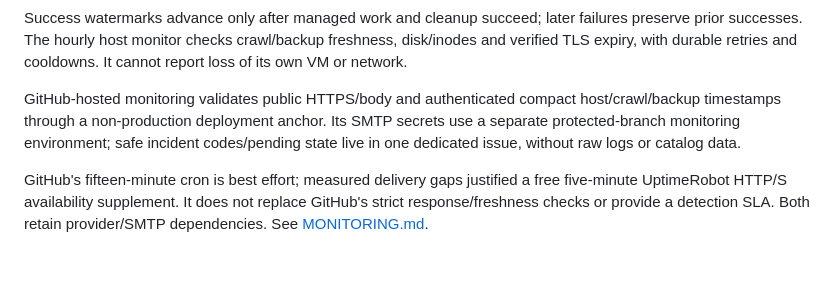
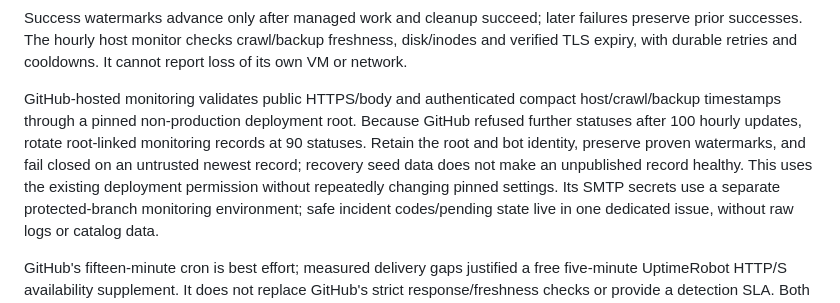
Before and after one commit to TanishTuteja/GH-Random, a Markdown page: docs/project/decisions.md, the part around the change. Rendered like a GitHub page; blank space fills up the shorter version.

Commit message:
docs: record bounded heartbeat storage decision
Keep the root and bot pinned while rotating before the observed GitHub status limit. Record watermark continuity and fail-closed behavior in the project decision log.

```diff
--- a/docs/project/decisions.md
+++ b/docs/project/decisions.md
@@ -228,7 +228,13 @@ freshness, disk/inodes and verified TLS expiry, with durable retries and cooldow
 It cannot report loss of its own VM or network.
 
 GitHub-hosted monitoring validates public HTTPS/body and authenticated compact
-host/crawl/backup timestamps through a non-production deployment anchor. Its
+host/crawl/backup timestamps through a pinned non-production deployment root.
+Because GitHub refused further statuses after 100 hourly updates, rotate
+root-linked monitoring records at 90 statuses. Retain the root and bot identity,
+preserve proven watermarks, and fail closed on an untrusted newest record;
+recovery seed data does not make an unpublished record healthy. This uses the
+existing deployment permission without repeatedly changing pinned settings.
+Its
 SMTP secrets use a separate protected-branch monitoring environment; safe incident
 codes/pending state live in one dedicated issue, without raw logs or catalog data.
 
```
